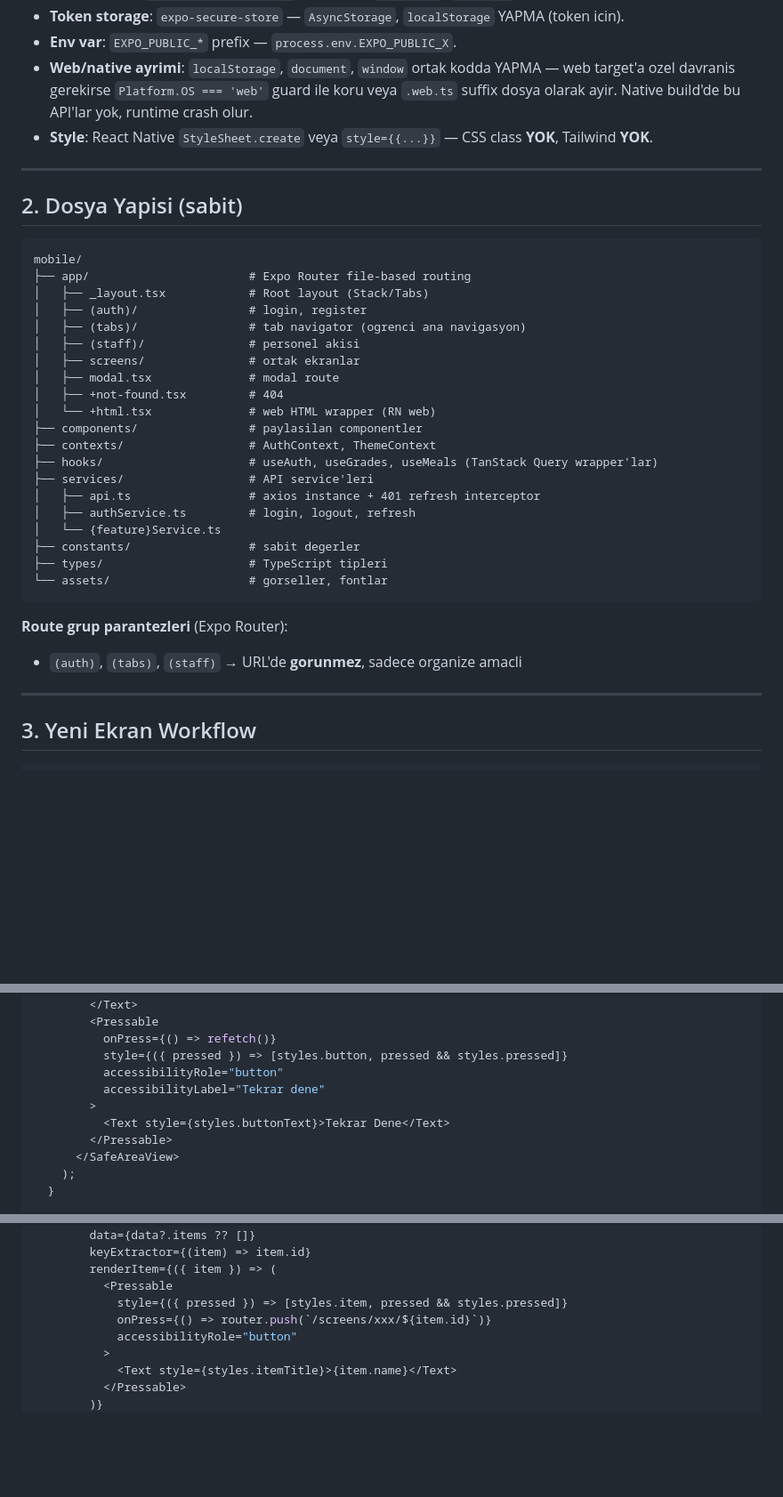
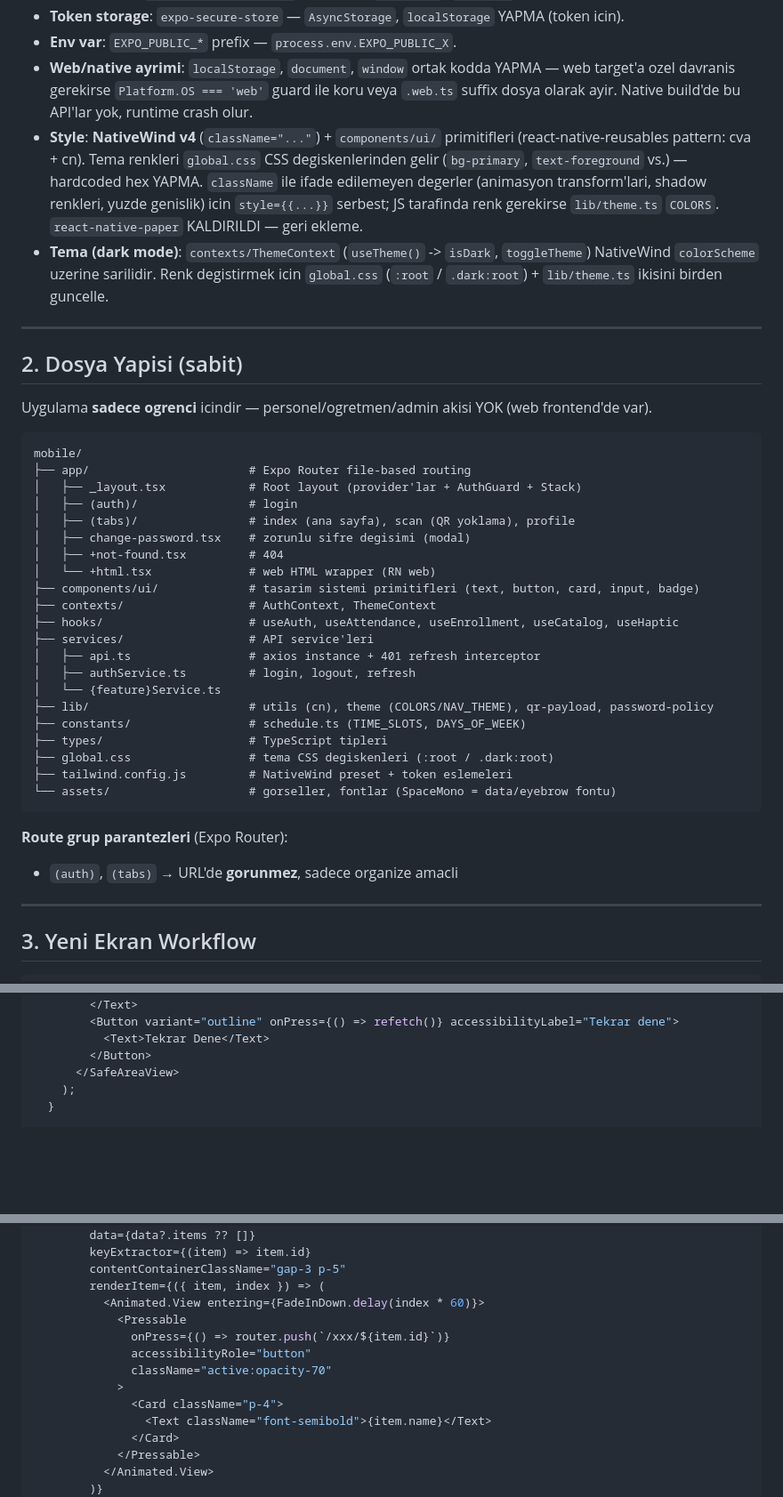
Before and after one commit to Baaaki/my-dream-campus, a Markdown page: mobile/skills.md, 3 parts joined by grey strips. Shown at 89% size. Rendered like a GitHub page; blank space fills up the shorter version.

Commit message:
docs(mobile): update skills.md for nativewind student-only app
Co-Authored-By: Claude Fable 5 <noreply@anthropic.com>

````diff
--- a/mobile/skills.md
+++ b/mobile/skills.md
@@ -15,37 +15,41 @@ React Native 0.81 + Expo 54 + Expo Router v6 + TanStack Query + axios. `mobile/a
 - **Token storage**: `expo-secure-store` — `AsyncStorage`, `localStorage` YAPMA (token icin).
 - **Env var**: `EXPO_PUBLIC_*` prefix — `process.env.EXPO_PUBLIC_X`.
 - **Web/native ayrimi**: `localStorage`, `document`, `window` ortak kodda YAPMA — web target'a ozel davranis gerekirse `Platform.OS === 'web'` guard ile koru veya `.web.ts` suffix dosya olarak ayir. Native build'de bu API'lar yok, runtime crash olur.
-- **Style**: React Native `StyleSheet.create` veya `style={{...}}` — CSS class **YOK**, Tailwind **YOK**.
+- **Style**: **NativeWind v4** (`className="..."`) + `components/ui/` primitifleri (react-native-reusables pattern: cva + cn). Tema renkleri `global.css` CSS degiskenlerinden gelir (`bg-primary`, `text-foreground` vs.) — hardcoded hex YAPMA. `className` ile ifade edilemeyen degerler (animasyon transform'lari, shadow renkleri, yuzde genislik) icin `style={{...}}` serbest; JS tarafinda renk gerekirse `lib/theme.ts` `COLORS`. `react-native-paper` KALDIRILDI — geri ekleme.
+- **Tema (dark mode)**: `contexts/ThemeContext` (`useTheme()` -> `isDark`, `toggleTheme`) NativeWind `colorScheme` uzerine sarilidir. Renk degistirmek icin `global.css` (`:root` / `.dark:root`) + `lib/theme.ts` ikisini birden guncelle.
 
 ---
 
 ## 2. Dosya Yapisi (sabit)
 
+Uygulama **sadece ogrenci** icindir — personel/ogretmen/admin akisi YOK (web frontend'de var).
+
 ```
 mobile/
 ├── app/                       # Expo Router file-based routing
-│   ├── _layout.tsx            # Root layout (Stack/Tabs)
-│   ├── (auth)/                # login, register
-│   ├── (tabs)/                # tab navigator (ogrenci ana navigasyon)
-│   ├── (staff)/               # personel akisi
-│   ├── screens/               # ortak ekranlar
-│   ├── modal.tsx              # modal route
+│   ├── _layout.tsx            # Root layout (provider'lar + AuthGuard + Stack)
+│   ├── (auth)/                # login
+│   ├── (tabs)/                # index (ana sayfa), scan (QR yoklama), profile
+│   ├── change-password.tsx    # zorunlu sifre degisimi (modal)
 │   ├── +not-found.tsx         # 404
 │   └── +html.tsx              # web HTML wrapper (RN web)
-├── components/                # paylasilan componentler
+├── components/ui/             # tasarim sistemi primitifleri (text, button, card, input, badge)
 ├── contexts/                  # AuthContext, ThemeContext
-├── hooks/                     # useAuth, useGrades, useMeals (TanStack Query wrapper'lar)
+├── hooks/                     # useAuth, useAttendance, useEnrollment, useCatalog, useHaptic
 ├── services/                  # API service'leri
 │   ├── api.ts                 # axios instance + 401 refresh interceptor
 │   ├── authService.ts         # login, logout, refresh
 │   └── {feature}Service.ts
-├── constants/                 # sabit degerler
+├── lib/                       # utils (cn), theme (COLORS/NAV_THEME), qr-payload, password-policy
+├── constants/                 # schedule.ts (TIME_SLOTS, DAYS_OF_WEEK)
 ├── types/                     # TypeScript tipleri
-└── assets/                    # gorseller, fontlar
+├── global.css                 # tema CSS degiskenleri (:root / .dark:root)
+├── tailwind.config.js         # NativeWind preset + token eslemeleri
+└── assets/                    # gorseller, fontlar (SpaceMono = data/eyebrow fontu)
 ```
 
 **Route grup parantezleri** (Expo Router):
-- `(auth)`, `(tabs)`, `(staff)` → URL'de **gorunmez**, sadece organize amacli
+- `(auth)`, `(tabs)` → URL'de **gorunmez**, sadece organize amacli
 
 ---
 
@@ -197,13 +207,8 @@ export default function XxxScreen() {
           {error instanceof Error ? error.message : 'Bir hata olustu'}
         </Text>
-        <Pressable
-          onPress={() => refetch()}
-          style={({ pressed }) => [styles.button, pressed && styles.pressed]}
-          accessibilityRole="button"
-          accessibilityLabel="Tekrar dene"
-        >
-          <Text style={styles.buttonText}>Tekrar Dene</Text>
-        </Pressable>
+        <Button variant="outline" onPress={() => refetch()} accessibilityLabel="Tekrar dene">
+          <Text>Tekrar Dene</Text>
+        </Button>
       </SafeAreaView>
     );
   }
@@ -213,13 +218,18 @@ export default function XxxScreen() {
       <FlatList
         data={data?.items ?? []}
         keyExtractor={(item) => item.id}
-        renderItem={({ item }) => (
-          <Pressable
-            style={({ pressed }) => [styles.item, pressed && styles.pressed]}
-            onPress={() => router.push(`/screens/xxx/${item.id}`)}
-            accessibilityRole="button"
-          >
-            <Text style={styles.itemTitle}>{item.name}</Text>
-          </Pressable>
+        contentContainerClassName="gap-3 p-5"
+        renderItem={({ item, index }) => (
+          <Animated.View entering={FadeInDown.delay(index * 60)}>
+            <Pressable
+              onPress={() => router.push(`/xxx/${item.id}`)}
+              accessibilityRole="button"
+              className="active:opacity-70"
+            >
+              <Card className="p-4">
+                <Text className="font-semibold">{item.name}</Text>
+              </Card>
+            </Pressable>
+          </Animated.View>
         )}
         ListEmptyComponent={
````
Also changed, not shown: other parts of mobile/skills.md (+22 -24 lines).
